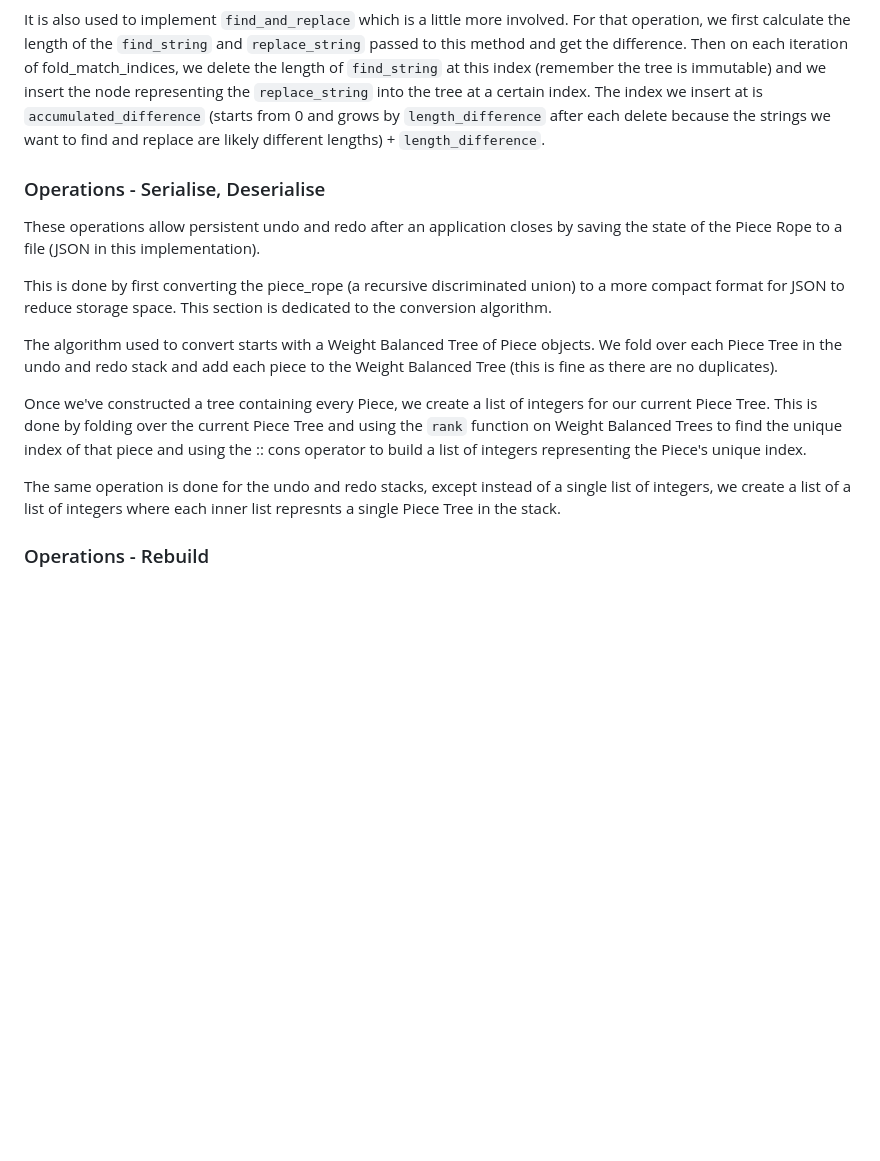
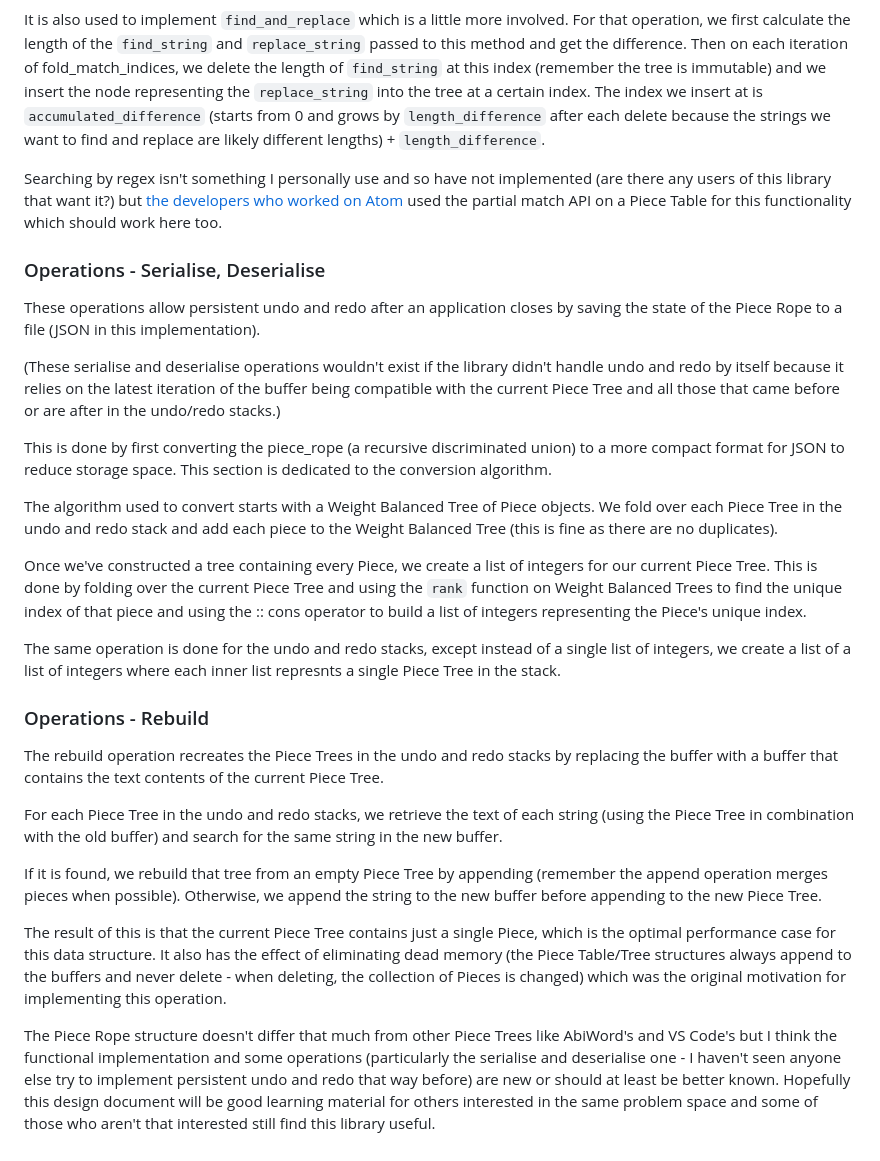
Before and after one commit to hummy123/ocaml-piecerope, a Markdown page: design/readme.MD, the part around the change printed below. GitHub-like rendering; blank space fills up the shorter version.

```diff
--- a/design/readme.MD
+++ b/design/readme.MD
@@ -94,9 +94,13 @@ The fold_match_indices function is used to implement `find_matches` (the functio
 
 It is also used to implement `find_and_replace` which is a little more involved. For that operation, we first calculate the length of the `find_string` and `replace_string` passed to this method and get the difference. Then on each iteration of fold_match_indices, we delete the length of `find_string` at this index (remember the tree is immutable) and we insert the node representing the `replace_string` into the tree at a certain index. The index we insert at is `accumulated_difference` (starts from 0 and grows by `length_difference` after each delete because the strings we want to find and replace are likely different lengths) + `length_difference`.
 
+Searching by regex isn't something I personally use and so have not implemented (are there any users of this library that want it?) but [the developers who worked on Atom](https://news.ycombinator.com/item?id=15386155) used the partial match API on a Piece Table for this functionality which should work here too.
+
 ### Operations - Serialise, Deserialise
 
 These operations allow persistent undo and redo after an application closes by saving the state of the Piece Rope to a file (JSON in this implementation).
+
+(These serialise and deserialise operations wouldn't exist if the library didn't handle undo and redo by itself because it relies on the latest iteration of the buffer being compatible with the current Piece Tree and all those that came before or are after in the undo/redo stacks.)
 
 This is done by first converting the piece_rope (a recursive discriminated union) to a more compact format for JSON to reduce storage space. This section is dedicated to the conversion algorithm.
 
@@ -107,3 +111,13 @@ Once we've constructed a tree containing every Piece, we create a list of intege
 The same operation is done for the undo and redo stacks, except instead of a single list of integers, we create a list of a list of integers where each inner list represnts a single Piece Tree in the stack.
 
 ### Operations - Rebuild
+
+The rebuild operation recreates the Piece Trees in the undo and redo stacks by replacing the buffer with a buffer that contains the text contents of the current Piece Tree.
+
+For each Piece Tree in the undo and redo stacks, we retrieve the text of each string (using the Piece Tree in combination with the old buffer) and search for the same string in the new buffer.
+
+If it is found, we rebuild that tree from an empty Piece Tree by appending (remember the append operation merges pieces when possible). Otherwise, we append the string to the new buffer before appending to the new Piece Tree.
+
+The result of this is that the current Piece Tree contains just a single Piece, which is the optimal performance case for this data structure. It also has the effect of eliminating dead memory (the Piece Table/Tree structures always append to the buffers and never delete - when deleting, the collection of Pieces is changed) which was the original motivation for implementing this operation.
+
+The Piece Rope structure doesn't differ that much from other Piece Trees like AbiWord's and VS Code's but I think the functional implementation and some operations (particularly the serialise and deserialise one - I haven't seen anyone else try to implement persistent undo and redo that way before) are new or should at least be better known. Hopefully this design document will be good learning material for others interested in the same problem space and some of those who aren't that interested still find this library useful.
```
Also changed, not shown: other parts of design/readme.MD (+2 -2 lines), example/readme.MD (+4 -0 lines), design/buffer-no-concat.png (added), design/rope-concat.png (added).
